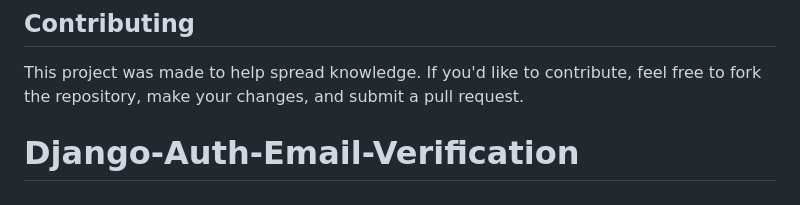
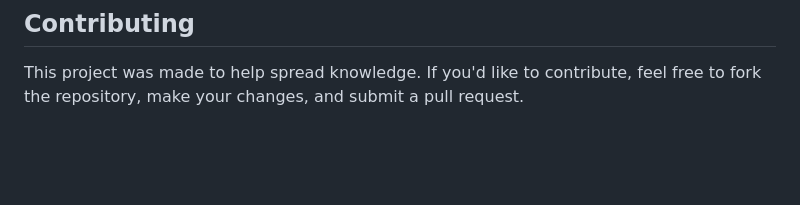
Before and after one commit to PikoCanFly/Django-Auth-Email-Verification, a Markdown page: README.md, the part around the change. Rendered like a GitHub page; blank space fills up the shorter version.

```diff
--- a/README.md
+++ b/README.md
@@ -107,5 +107,3 @@ Your contributions will help me continue creating helpful content. Thank you for
 ## Contributing
 
 This project was made to help spread knowledge. If you'd like to contribute, feel free to fork the repository, make your changes, and submit a pull request.
-
-# Django-Auth-Email-Verification
```
